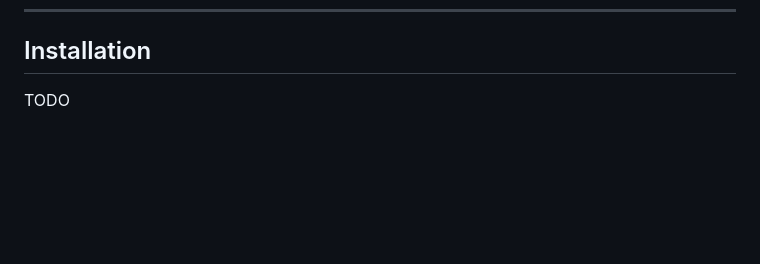
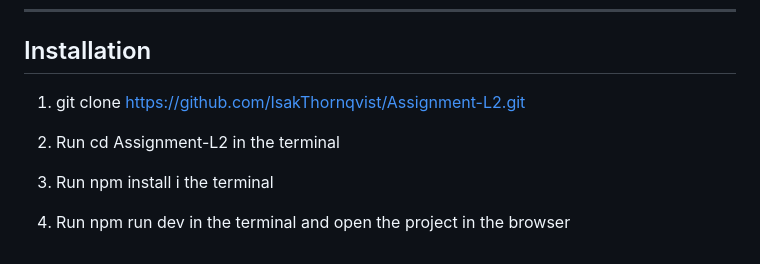
Before and after one commit to IsakThornqvist/Assignment-L2, a Markdown page: README.md, the part around the change. GitHub-like rendering; blank space fills up the shorter version.

Commit message:
Installation guide

```diff
--- a/README.md
+++ b/README.md
@@ -229,4 +229,10 @@ This module is licensed under the **MIT License**. You are free to use, modify,
 
 ## Installation
 
-TODO
+ 1. git clone https://github.com/IsakThornqvist/Assignment-L2.git
+
+ 2. Run cd Assignment-L2 in the terminal
+
+ 3. Run npm install i the terminal
+
+ 4. Run npm run dev in the terminal and open the project in the browser
```
